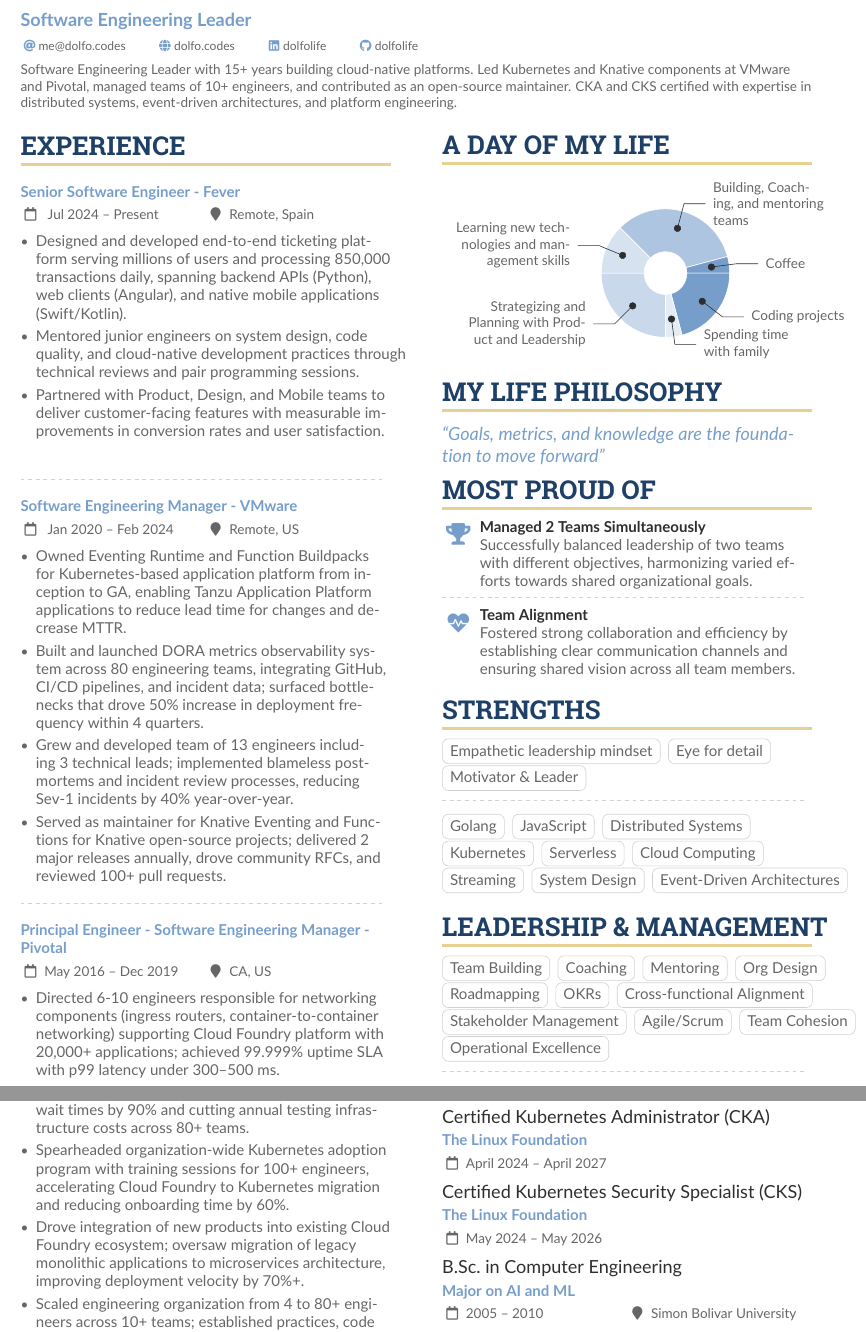
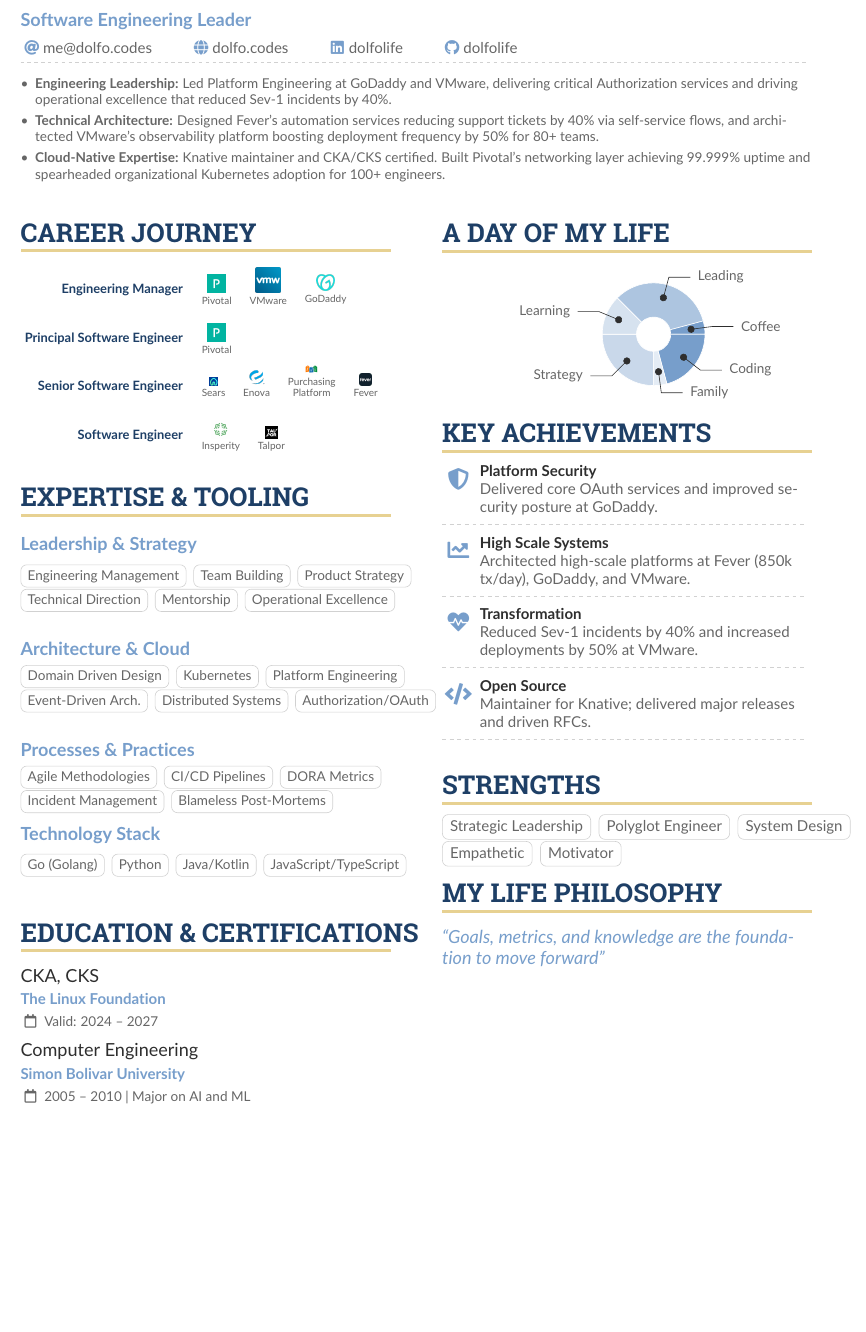
Before and after one commit to dolfolife/dolfolife, a LaTeX CV (resume/resume.tex): two parts of pages 1 and 2 of 2 before the commit and part of the page after it, the two joined at a grey line, cut so that both start at the same text, the shorter picture padded with empty space. Compiled offline with pdfLaTeX.

Commit message:
change the resume to be 1-page again
Signed-off-by: Rodolfo Sanchez <me@dolfo.codes>

```diff
--- a/resume/resume.tex
+++ b/resume/resume.tex
@@ -23,6 +23,8 @@
 
 % The paracol package lets you typeset columns of text in parallel
 \usepackage{paracol}
+\usepackage{tikz}
+\usetikzlibrary{chains,positioning,shapes.geometric,calc,arrows.meta,shadows}
 
 % Change the font if you want to, depending on whether
 % you're using pdflatex or xelatex/lualatex
@@ -56,7 +58,7 @@
 
 % Change some fonts, if necessary
 \renewcommand{\namefont}{\Huge\rmfamily\bfseries}
-\renewcommand{\personalinfofont}{\footnotesize}
+\renewcommand{\personalinfofont}{\normalfont}
 \renewcommand{\cvsectionfont}{\LARGE\rmfamily\bfseries}
 \renewcommand{\cvsubsectionfont}{\large\bfseries}
 
@@ -85,13 +87,19 @@
 \begin{fullwidth}
 \makecvheader
 \end{fullwidth}
+\vspace{-0.5em}
 \small
-Software Engineering Leader with 15+ years building cloud-native platforms. Led Kubernetes and Knative components at VMware
-and Pivotal, managed teams of 10+ engineers, and contributed as an open-source maintainer. CKA and CKS certified with expertise in
-distributed systems, event-driven architectures, and platform engineering.
-\medskip
-%% Depending on your tastes, you may want to make fonts of itemized environments slightly smaller
-% \AtBeginEnvironment{itemize}{\small}
+\divider
+\small
+\begin{itemize}
+    \item \textbf{Engineering Leadership:} Led Platform Engineering at GoDaddy and VMware, delivering critical Authorization services and driving operational excellence that reduced Sev-1 incidents by 40\%.
+    \item \textbf{Technical Architecture:} Designed Fever's automation services reducing support tickets by 40\% via self-service flows, and architected VMware's observability platform boosting deployment frequency by 50\% for 80+ teams.
+    \item \textbf{Cloud-Native Expertise:} Knative maintainer and CKA/CKS certified. Built Pivotal's networking layer achieving 99.999\% uptime and spearheaded organizational Kubernetes adoption for 100+ engineers.
+\end{itemize}
+
+\vspace{1em}
+
+\vspace{0.5em}
 
 %% Set the left/right column width ratio to 6:4.
 \columnratio{0.5}
@@ -100,31 +108,36 @@
 % break across pages if things get too long.
 \begin{paracol}{2}
 
-\cvsection{Experience}
-\cvevent{}{Senior Software Engineer - Fever}{ Jul 2024 -- Present }{Remote, Spain}
-\begin{itemize}
-  \item Designed and developed end-to-end ticketing platform serving millions of users and processing 850,000 transactions daily, spanning backend APIs (Python), web clients (Angular), and native mobile applications (Swift/Kotlin).
-  \item Mentored junior engineers on system design, code quality, and cloud-native development practices through technical reviews and pair programming sessions.
-  \item Partnered with Product, Design, and Mobile teams to deliver customer-facing features with measurable improvements in conversion rates and user satisfaction.
-\end{itemize}
-\divider
-\cvevent{}{Software Engineering Manager - VMware}{ Jan 2020 -- Feb 2024 }{Remote, US}
-\begin{itemize}
-  \item Owned Eventing Runtime and Function Buildpacks for Kubernetes-based application platform from inception to GA, enabling Tanzu Application Platform applications to reduce lead time for changes and decrease MTTR.
-  \item Built and launched DORA metrics observability system across 80 engineering teams, integrating GitHub, CI/CD pipelines, and incident data; surfaced bottlenecks that drove 50\% increase in deployment frequency within 4 quarters.
-  \item Grew and developed team of 13 engineers including 3 technical leads; implemented blameless postmortems and incident review processes, reducing Sev-1 incidents by 40\% year-over-year.
-  \item Served as maintainer for Knative Eventing and Functions for Knative open-source projects; delivered 2 major releases annually, drove community RFCs, and reviewed 100+ pull requests.
-\end{itemize}
-\divider
+% ----- LEFT COLUMN -----
+\cvsection{Career Journey}
+\begin{tikzpicture}[
+    y=1.2cm, % Vertical space between rows
+    x=1cm,   % Base unit
+    font=\sffamily\small,
+    scale=0.95, transform shape
+]
 
-\cvevent{}{Principal Engineer - Software Engineering Manager - Pivotal}{May 2016 -- Dec 2019}{CA, US}
-\begin{itemize}
-  \item Directed 6-10 engineers responsible for networking components (ingress routers, container-to-container networking) supporting Cloud Foundry platform with 20,000+ applications; achieved 99.999\% uptime SLA with p99 latency under 300--500 ms.
-  \item Designed and implemented Kubernetes cluster queue system for testing infrastructure, reducing cluster wait times by 90\% and cutting annual testing infrastructure costs across 80+ teams.
-  \item Spearheaded organization-wide Kubernetes adoption program with training sessions for 100+ engineers, accelerating Cloud Foundry to Kubernetes migration and reducing onboarding time by 60\%.
-  \item Drove integration of new products into existing Cloud Foundry ecosystem; oversaw migration of legacy monolithic applications to microservices architecture, improving deployment velocity by 70\%+.
-  \item Scaled engineering organization from 4 to 80+ engineers across 10+ teams; established practices, code review standards, and CI/CD pipelines that became organizational templates.
-\end{itemize}
+% Styles
+\tikzset{
+    jobnode/.style={
+        rectangle,
+        rounded corners=2pt,
+        draw=none,
+        fill=white,
+        line width=0.5pt,
+        align=center,
+        font=\scriptsize,
+        inner sep=4pt,
+        anchor=west
+    },
+    roletitle/.style={
+        anchor=east,
+        align=right,
+        color=heading,
+        font=\bfseries
+    }
+}
 
-\divider
+% --- ROW 4: ENGINEERING MANAGER ---
+\node[roletitle] at (0, 3) {Engineering Manager};
 
@@ -138,75 +145,161 @@
+\node[jobnode] (pivotal_em) at (0.2, 3) {
+    \includegraphics[height=1.8em]{pivotal.png}\\
+    Pivotal
+};
+% VMware (Big) - Next to Pivotal
+\node[jobnode, xshift=4pt, anchor=south west] (vmware) at (pivotal_em.south east) {
+    \includegraphics[height=2.5em]{vmware.png}\\
+    VMware
+};
+% GoDaddy - Next to VMware
+\node[jobnode, xshift=4pt, anchor=south west] (godaddy) at (vmware.south east) {
+    \includegraphics[height=1.8em]{godaddy.png}\\
+    GoDaddy
+};
+
+% --- ROW 3: PRINCIPAL SOFTWARE ENGINEER ---
+\node[roletitle] at (0, 2) {Principal Software Engineer};
+
+% Pivotal (PE)
+\node[jobnode] (pivotal_pe) at (0.2, 2) {
+    \includegraphics[height=1.8em]{pivotal.png}\\
+    Pivotal
+};
+
+% --- ROW 2: SENIOR SOFTWARE ENGINEER ---
+\node[roletitle] at (0, 1) {Senior Software Engineer};
+
+% Sears (Small)
+\node[jobnode] (sears) at (0.2, 1) {
+    \includegraphics[height=0.8em]{sears.png}\\
+    Sears
+};
+% Enova - Next to Sears
+\node[jobnode, xshift=4pt, anchor=south west] (enova) at (sears.south east) {
+    \includegraphics[height=1.8em]{enova.png}\\
+    Enova
+};
+% Purchasing Platform - Next to Enova
+\node[jobnode, xshift=4pt, anchor=south west] (pp) at (enova.south east) {
+    \includegraphics[height=1.2em]{purchasingplatform.png}\\
+    Purchasing\\Platform
+};
+% Fever - Next to PP
+\node[jobnode, xshift=4pt, anchor=south west] (fever) at (pp.south east) {
+    \includegraphics[height=1.2em]{fever.png}\\
+    Fever
+};
+
+% --- ROW 1: SOFTWARE ENGINEER ---
+\node[roletitle] at (0, 0) {Software Engineer};
+
+% Insperity
+\node[jobnode] (insperity) at (0.2, 0) {
+    \includegraphics[height=1.8em]{insperity.png}\\
+    Insperity
+};
+% Talpor - Next to Insperity
+\node[jobnode, xshift=4pt, anchor=south west] (talpor) at (insperity.south east) {
+    \includegraphics[height=1.2em]{talpor.png}\\
+    Talpor
+};
+
+\end{tikzpicture}
+\par
+\vspace{1em}
+
+\cvsection{Expertise \& Tooling}
+
+\cvsubsection{Leadership \& Strategy}
+\cvtag{Engineering Management}
+\cvtag{Team Building}
+\cvtag{Product Strategy}
+\cvtag{Technical Direction}
+\cvtag{Mentorship}
+\cvtag{Operational Excellence}
 
 \medskip
 
-%% Switch to the right column. This will now automatically move to the second
-%% page if the content is too long.
+\cvsubsection{Architecture \& Cloud}
+\cvtag{Domain Driven Design}
+\cvtag{Kubernetes}
+\cvtag{Platform Engineering}
+\cvtag{Event-Driven Arch.}
+\cvtag{Distributed Systems}
+\cvtag{Authorization/OAuth}
+
+
+\medskip
+
+\cvsubsection{Processes \& Practices}
+\cvtag{Agile Methodologies}
+\cvtag{CI/CD Pipelines}
+\cvtag{DORA Metrics}
+\cvtag{Incident Management}
+\cvtag{Blameless Post-Mortems}
+
+\medskip
+
+\cvsubsection{Technology Stack}
+\cvtag{Go (Golang)}
+\cvtag{Python}
+\cvtag{Java/Kotlin}
+\cvtag{JavaScript/TypeScript}
+
+
+\vspace{1.5em}
+
+\cvsection{Education \& Certifications}
+\cvevent{CKA, CKS}{The Linux Foundation}{Valid: 2024 -- 2027}{}
+\cvevent{Computer Engineering}{Simon Bolivar University}{2005 -- 2010 | Major on AI and ML}{}
+
+% ----- RIGHT COLUMN -----
 \switchcolumn
 
 \cvsection{A Day of My Life}
 
-\wheelchart{1.5cm}{0.5cm}{%
-  6/8em/accent!40/Strategizing and Planning with Product and Leadership,
-  3/8em/accent!30/Learning new technologies and management skills,
-  8/8em/accent!60/{Building, Coaching, and mentoring teams},
-  1/10em/accent/Coffee,
-  5/10em/accent/Coding projects,
-  1/6em/accent!20/Spending time with family
+% Adapting height to save space if needed
+\wheelchart{1.2cm}{0.4cm}{%
+  6/8em/accent!40/Strategy,
+  3/8em/accent!30/Learning,
+  8/8em/accent!60/Leading,
+  1/6em/accent/Coffee,
+  5/8em/accent/Coding,
+  1/6em/accent!20/Family
 }
+
+\cvsection{Key Achievements}
+
+\cvachievement{\faShield*}{Platform Security}{Delivered core OAuth services and improved security posture at GoDaddy.}
+
+\divider
+
+\cvachievement{\faChartLine}{High Scale Systems}{Architected high-scale platforms at Fever (850k tx/day), GoDaddy, and VMware.}
+
+\divider
+
+\cvachievement{\faHeartbeat}{Transformation}{Reduced Sev-1 incidents by 40\% and increased deployments by 50\% at VMware.}
+
+\divider
+
+\cvachievement{\faCode}{Open Source}{Maintainer for Knative; delivered major releases and driven RFCs.}
+\divider
+
+\medskip
+
+\cvsection{Strengths}
+\cvtag{Strategic Leadership}
+\cvtag{Polyglot Engineer}
+\cvtag{System Design}
+\cvtag{Empathetic}
+\cvtag{Motivator}
+
 \cvsection{My Life Philosophy}
 
 \begin{quote}
 ``Goals, metrics, and knowledge are the foundation to move forward''
 \end{quote}
 
-\cvsection{Most Proud of}
-
-\cvachievement{\faTrophy}{Managed 2 Teams Simultaneously}{Successfully balanced leadership of two teams with different objectives, harmonizing varied efforts towards shared organizational goals.}
-
-\divider
-
-\cvachievement{\faHeartbeat}{Team Alignment}{Fostered strong collaboration and efficiency by establishing clear communication channels and ensuring shared vision across all team members.}
-
-\cvsection{Strengths}
-
-\cvtag{Empathetic leadership mindset}
-\cvtag{Eye for detail}\\
-\cvtag{Motivator \& Leader}
-
-\divider\smallskip
-
-\cvtag{Golang}
-\cvtag{JavaScript}
-\cvtag{Distributed Systems}\\
-\cvtag{Kubernetes}
-\cvtag{Serverless}
-\cvtag{Cloud Computing}\\
-\cvtag{Streaming}
-\cvtag{System Design}
-\cvtag{Event-Driven Architectures}\\
-
-\medskip
-
-
-\cvsection{Leadership \& Management}
-
-\cvtag{Team Building}
-\cvtag{Coaching}
-\cvtag{Mentoring}
-\cvtag{Org Design}
-\cvtag{Roadmapping}
-\cvtag{OKRs}
-\cvtag{Cross-functional Alignment}
-\cvtag{Stakeholder Management}
-\cvtag{Agile/Scrum}
-\cvtag{Team Cohesion}
-\cvtag{Operational Excellence}
-
-\divider\bigskip
-
-\cvsection{Education \& Certifications}
-\cvevent{Certified Kubernetes Administrator (CKA)}{The Linux Foundation}{April 2024 -- April 2027}{}
-\cvevent{Certified Kubernetes Security Specialist (CKS)}{The Linux Foundation}{May 2024 -- May 2026}{}
-\cvevent{B.Sc.\ in Computer Engineering}{Major on AI and ML}{2005 -- 2010}{Simon Bolivar University}
 \end{paracol}
 
 \end{document}
```
Also changed, not shown: resume/enova.png (added), resume/fever.png (added), resume/godaddy.png (added), resume/insperity.png (added), resume/pivotal.png (added), resume/purchasingplatform.png (added), resume/sears.png (added), resume/talpor.png (added), resume/vmware.png (added), resume/resume.tex (8 more changed lines), 1 other file.
